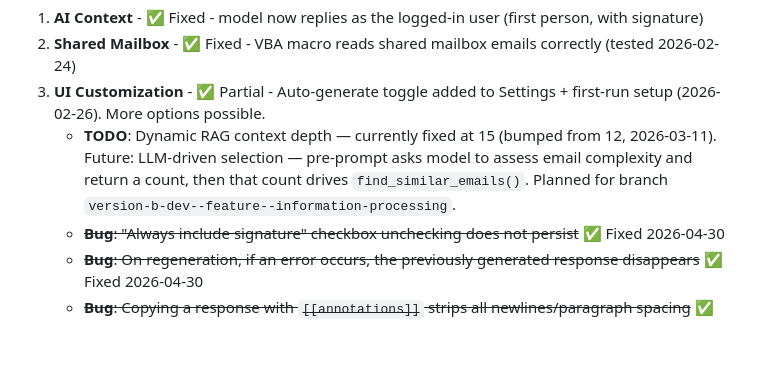
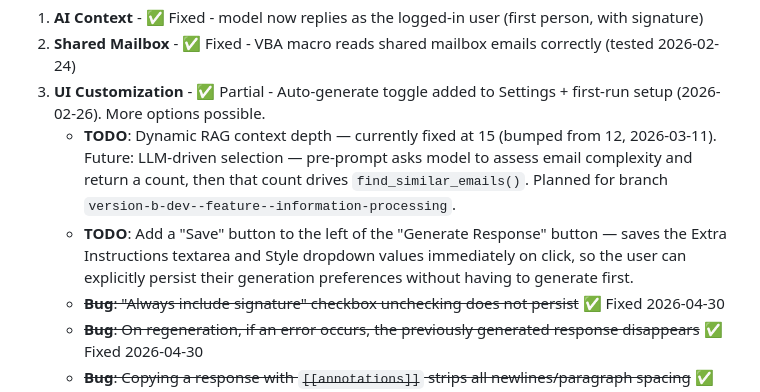
Before and after one commit to GoAGreatness/AAA-inbox-automation, a Markdown page: version-B/version-stack.md, the part around the change. GitHub-like rendering; blank space fills up the shorter version.

Commit message:
nothing to see here, just a logged update.

```diff
--- a/version-B/version-stack.md
+++ b/version-B/version-stack.md
@@ -6,6 +6,7 @@
 2. **Shared Mailbox** - ✅ Fixed - VBA macro reads shared mailbox emails correctly (tested 2026-02-24)
 3. **UI Customization** - ✅ Partial - Auto-generate toggle added to Settings + first-run setup (2026-02-26). More options possible.
    - **TODO**: Dynamic RAG context depth — currently fixed at 15 (bumped from 12, 2026-03-11). Future: LLM-driven selection — pre-prompt asks model to assess email complexity and return a count, then that count drives `find_similar_emails()`. Planned for branch `version-b-dev--feature--information-processing`.
+   - **TODO**: Add a "Save" button to the left of the "Generate Response" button — saves the Extra Instructions textarea and Style dropdown values immediately on click, so the user can explicitly persist their generation preferences without having to generate first.
    - ~~**Bug**: "Always include signature" checkbox unchecking does not persist~~ ✅ Fixed 2026-04-30
    - ~~**Bug**: On regeneration, if an error occurs, the previously generated response disappears~~ ✅ Fixed 2026-04-30
    - ~~**Bug**: Copying a response with `[[annotations]]` strips all newlines/paragraph spacing~~ ✅ Fixed (annotation regex preserves formatting)
```
